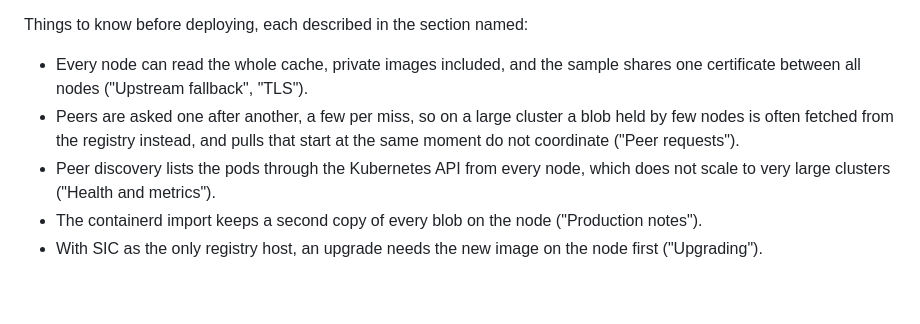
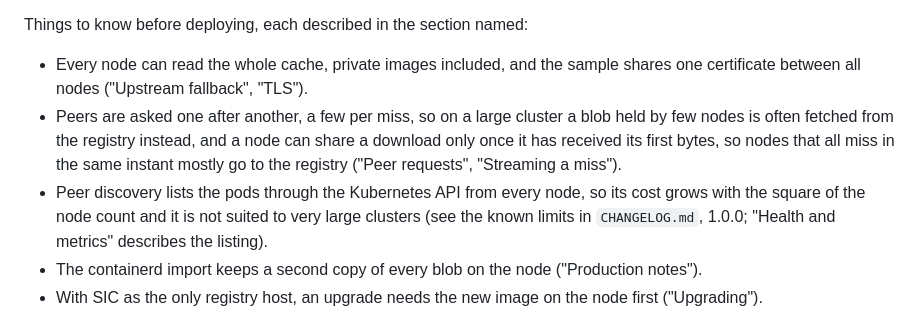
Before and after one commit to SteadyInfraTech/steady-image-cache, a Markdown page: README.md, the part around the change. GitHub-like rendering; blank space fills up the shorter version.

Commit message:
README status: correct two cross-references
Co-Authored-By: Claude Sonnet 5.5 <noreply@anthropic.com>
Claude-Session: https://claude.ai/code/session_01X5FN27N6x31ppsSPRj5ssN

```diff
--- a/README.md
+++ b/README.md
@@ -11,8 +11,8 @@ SIC is a young project: the first release was on 2026-10-24. What is covered so
 Things to know before deploying, each described in the section named:
 
 * Every node can read the whole cache, private images included, and the sample shares one certificate between all nodes ("Upstream fallback", "TLS").
-* Peers are asked one after another, a few per miss, so on a large cluster a blob held by few nodes is often fetched from the registry instead, and pulls that start at the same moment do not coordinate ("Peer requests").
-* Peer discovery lists the pods through the Kubernetes API from every node, which does not scale to very large clusters ("Health and metrics").
+* Peers are asked one after another, a few per miss, so on a large cluster a blob held by few nodes is often fetched from the registry instead, and a node can share a download only once it has received its first bytes, so nodes that all miss in the same instant mostly go to the registry ("Peer requests", "Streaming a miss").
+* Peer discovery lists the pods through the Kubernetes API from every node, so its cost grows with the square of the node count and it is not suited to very large clusters (see the known limits in `CHANGELOG.md`, 1.0.0; "Health and metrics" describes the listing).
 * The containerd import keeps a second copy of every blob on the node ("Production notes").
 * With SIC as the only registry host, an upgrade needs the new image on the node first ("Upgrading").
 
```
